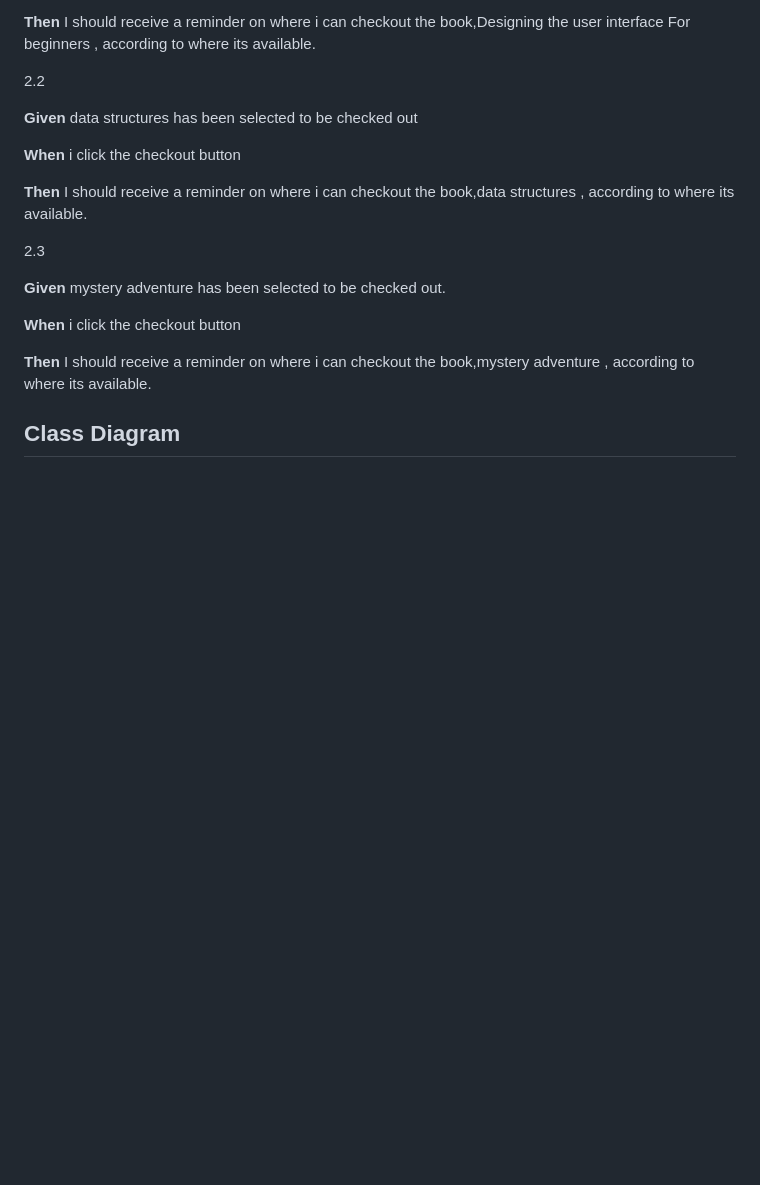
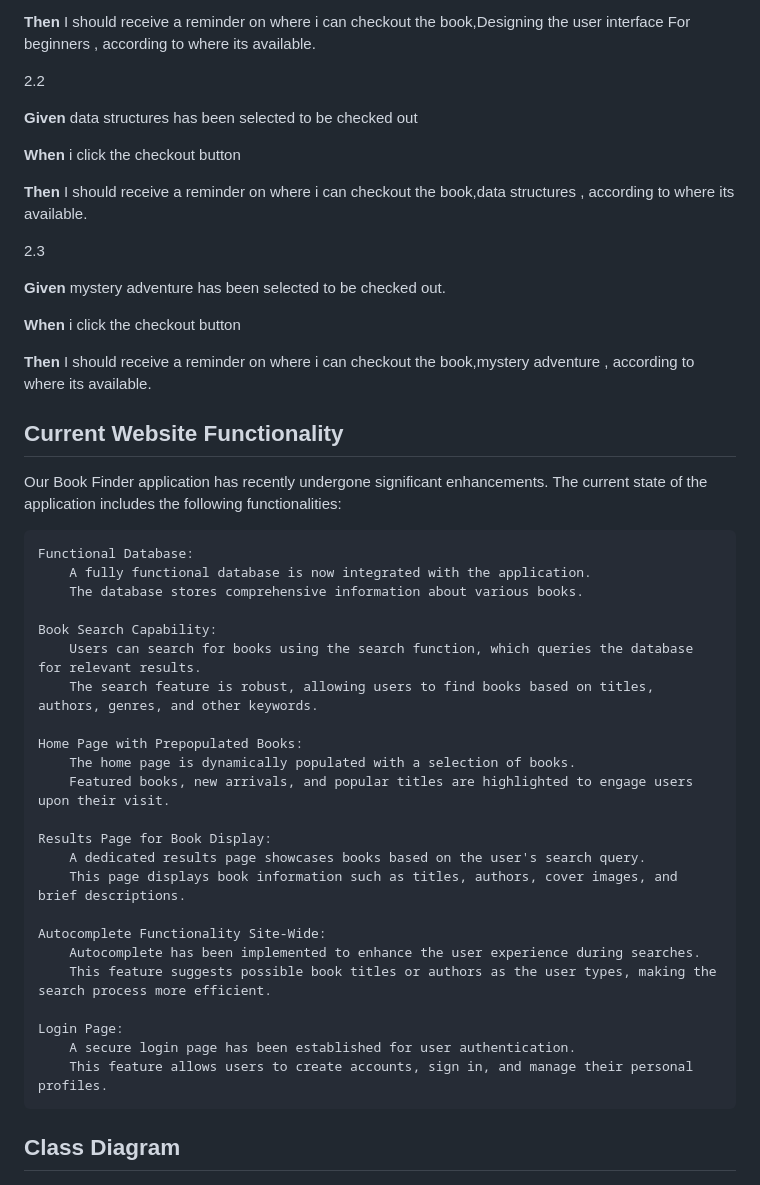
Before and after one commit to subrama2/Book_Finder, a Markdown page: README.md, the part around the change. Drawn GitHub-style; blank space fills up the shorter version.

```diff
--- a/README.md
+++ b/README.md
@@ -98,6 +98,32 @@ As a user checking out a book, The user should receive a reminder to go to a lib
 
 **Then**   I should receive a reminder on where i can checkout the book,mystery adventure , according to where its available.
 
+## Current Website Functionality
+Our Book Finder application has recently undergone significant enhancements. The current state of the application includes the following functionalities:
+
+    Functional Database:
+        A fully functional database is now integrated with the application.
+        The database stores comprehensive information about various books.
+
+    Book Search Capability:
+        Users can search for books using the search function, which queries the database for relevant results.
+        The search feature is robust, allowing users to find books based on titles, authors, genres, and other keywords.
+
+    Home Page with Prepopulated Books:
+        The home page is dynamically populated with a selection of books.
+        Featured books, new arrivals, and popular titles are highlighted to engage users upon their visit.
+
+    Results Page for Book Display:
+        A dedicated results page showcases books based on the user's search query.
+        This page displays book information such as titles, authors, cover images, and brief descriptions.
+
+    Autocomplete Functionality Site-Wide:
+        Autocomplete has been implemented to enhance the user experience during searches.
+        This feature suggests possible book titles or authors as the user types, making the search process more efficient.
+
+    Login Page:
+        A secure login page has been established for user authentication.
+        This feature allows users to create accounts, sign in, and manage their personal profiles.
 
 ## Class Diagram
  ![Class Diagram](https://github.com/subrama2/Book_Finder/blob/main/BookFinder%20Class%20Diagram%20(1).jpg)
```
